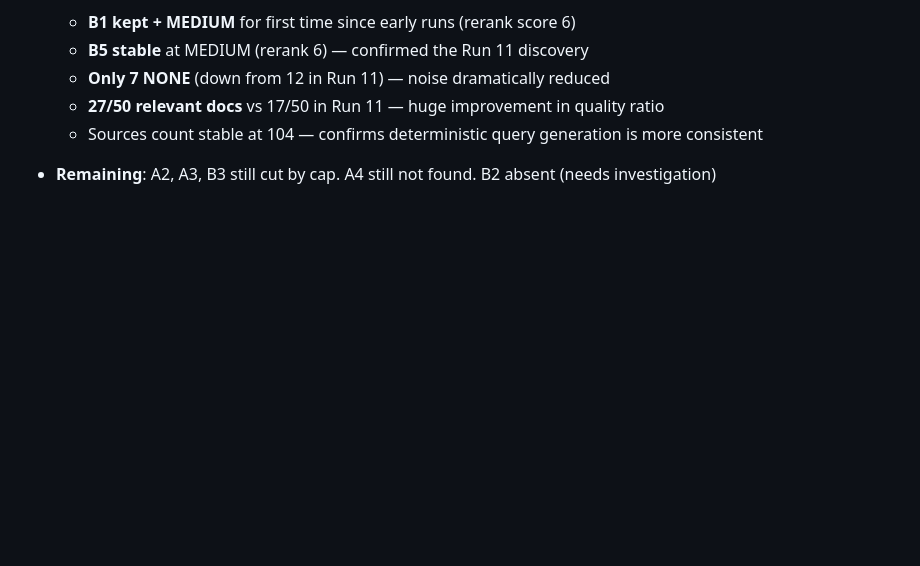
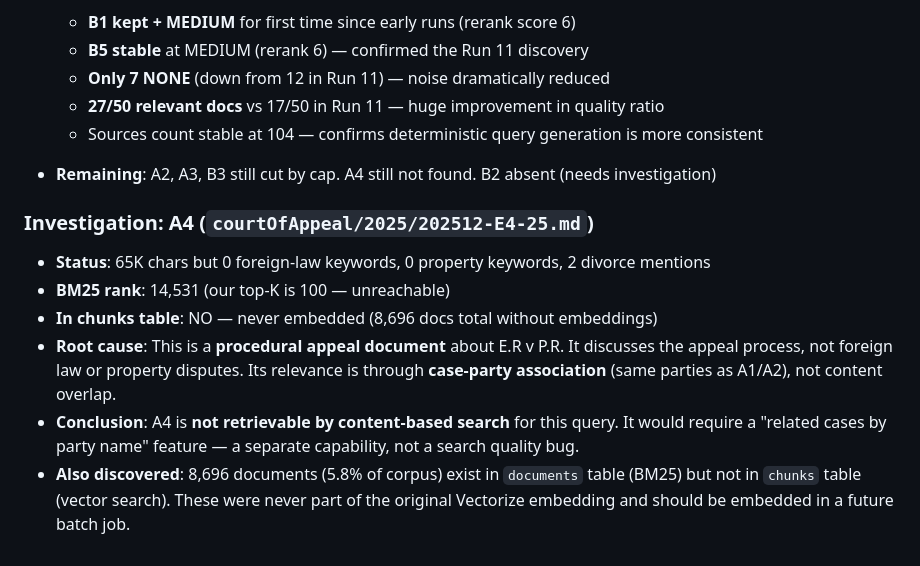
Before and after one commit to pradaev/cylaw-study, a Markdown page: docs/SEARCH_QUALITY_EXPERIMENT.md, the part around the change. Rendered like a GitHub page; blank space fills up the shorter version.

Commit message:
docs: investigate A4 — not retrievable by content search
A4 is a procedural appeal doc with 0 foreign-law and 0 property
keywords. BM25 rank 14531. Relevance is only via case-party
association, not content. Also found 8696 docs (5.8%) without
embeddings — need future batch embedding job.

Co-authored-by: Cursor <cursoragent@cursor.com>

```diff
--- a/docs/SEARCH_QUALITY_EXPERIMENT.md
+++ b/docs/SEARCH_QUALITY_EXPERIMENT.md
@@ -698,3 +698,11 @@ Legend: ❌(vs)=not in vector search, ❌(rr)=dropped by reranker, ❌(cap)=cut
   - **27/50 relevant docs** vs 17/50 in Run 11 — huge improvement in quality ratio
   - Sources count stable at 104 — confirms deterministic query generation is more consistent
 - **Remaining**: A2, A3, B3 still cut by cap. A4 still not found. B2 absent (needs investigation)
+
+### Investigation: A4 (`courtOfAppeal/2025/202512-E4-25.md`)
+- **Status**: 65K chars but 0 foreign-law keywords, 0 property keywords, 2 divorce mentions
+- **BM25 rank**: 14,531 (our top-K is 100 — unreachable)
+- **In chunks table**: NO — never embedded (8,696 docs total without embeddings)
+- **Root cause**: This is a **procedural appeal document** about E.R v P.R. It discusses the appeal process, not foreign law or property disputes. Its relevance is through **case-party association** (same parties as A1/A2), not content overlap.
+- **Conclusion**: A4 is **not retrievable by content-based search** for this query. It would require a "related cases by party name" feature — a separate capability, not a search quality bug.
+- **Also discovered**: 8,696 documents (5.8% of corpus) exist in `documents` table (BM25) but not in `chunks` table (vector search). These were never part of the original Vectorize embedding and should be embedded in a future batch job.
```
